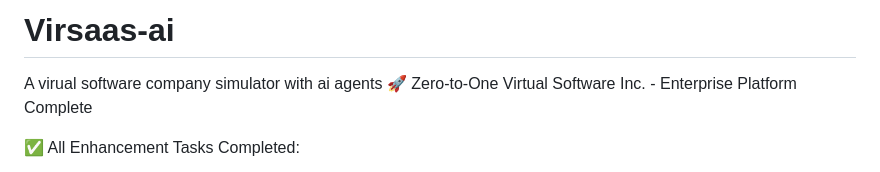
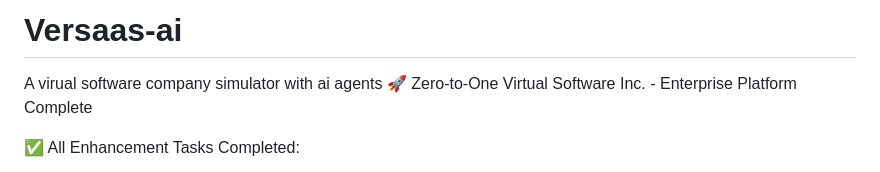
Before and after one commit to blackrab369/Versaas-ai, a Markdown page: README.md, the part around the change. Drawn GitHub-style.

Commit message:
Update README.md
Signed-off-by: blackrab369 <blackrab369@gmail.com>

```diff
--- a/README.md
+++ b/README.md
@@ -1,4 +1,4 @@
-# Virsaas-ai
+# Versaas-ai
 A virual software company simulator with ai agents
 🚀 Zero-to-One Virtual Software Inc. - Enterprise Platform Complete
 
```
